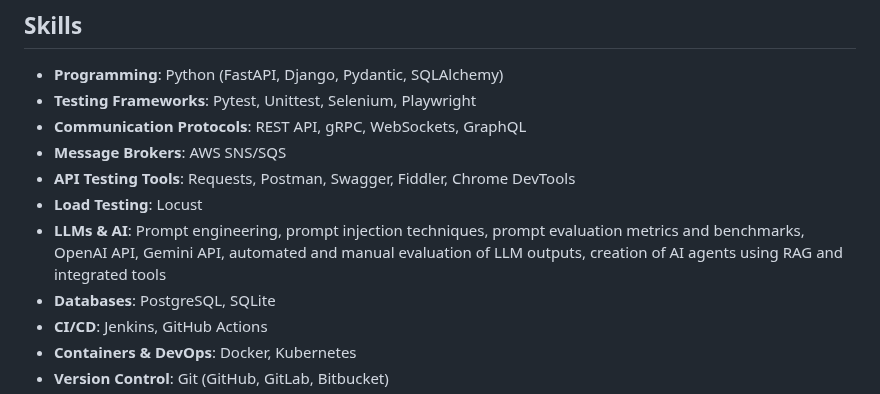
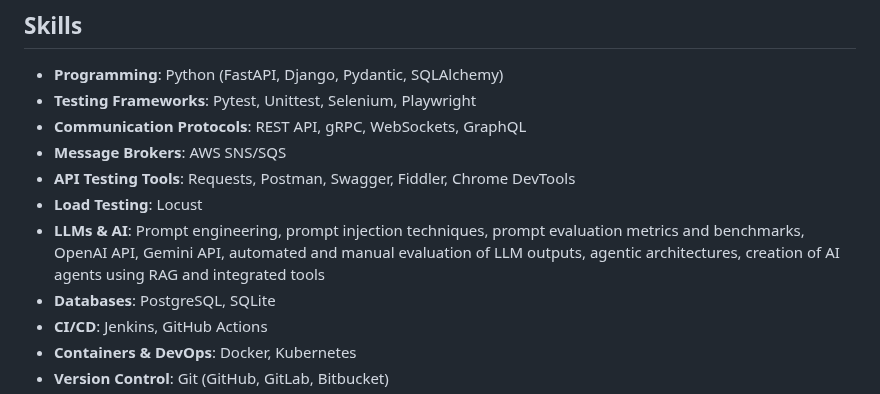
Before and after one commit to serhiismetanskyi/serhiismetanskyi.cv, a Markdown page: README.md, the part around the change. Rendered like a GitHub page.

```diff
--- a/README.md
+++ b/README.md
@@ -22,7 +22,7 @@ Currently, I focus on testing LLMs, AI agents, and Machine Learning projects, wi
 - **Message Brokers**: AWS SNS/SQS
 - **API Testing Tools**: Requests, Postman, Swagger, Fiddler, Chrome DevTools
 - **Load Testing**: Locust
-- **LLMs & AI**: Prompt engineering, prompt injection techniques, prompt evaluation metrics and benchmarks, OpenAI API, Gemini API, automated and manual evaluation of LLM outputs, creation of AI agents using RAG and integrated tools
+- **LLMs & AI**: Prompt engineering, prompt injection techniques, prompt evaluation metrics and benchmarks, OpenAI API, Gemini API, automated and manual evaluation of LLM outputs, agentic architectures, creation of AI agents using RAG and integrated tools
 - **Databases**: PostgreSQL, SQLite
 - **CI/CD**: Jenkins, GitHub Actions
 - **Containers & DevOps**: Docker, Kubernetes
```
